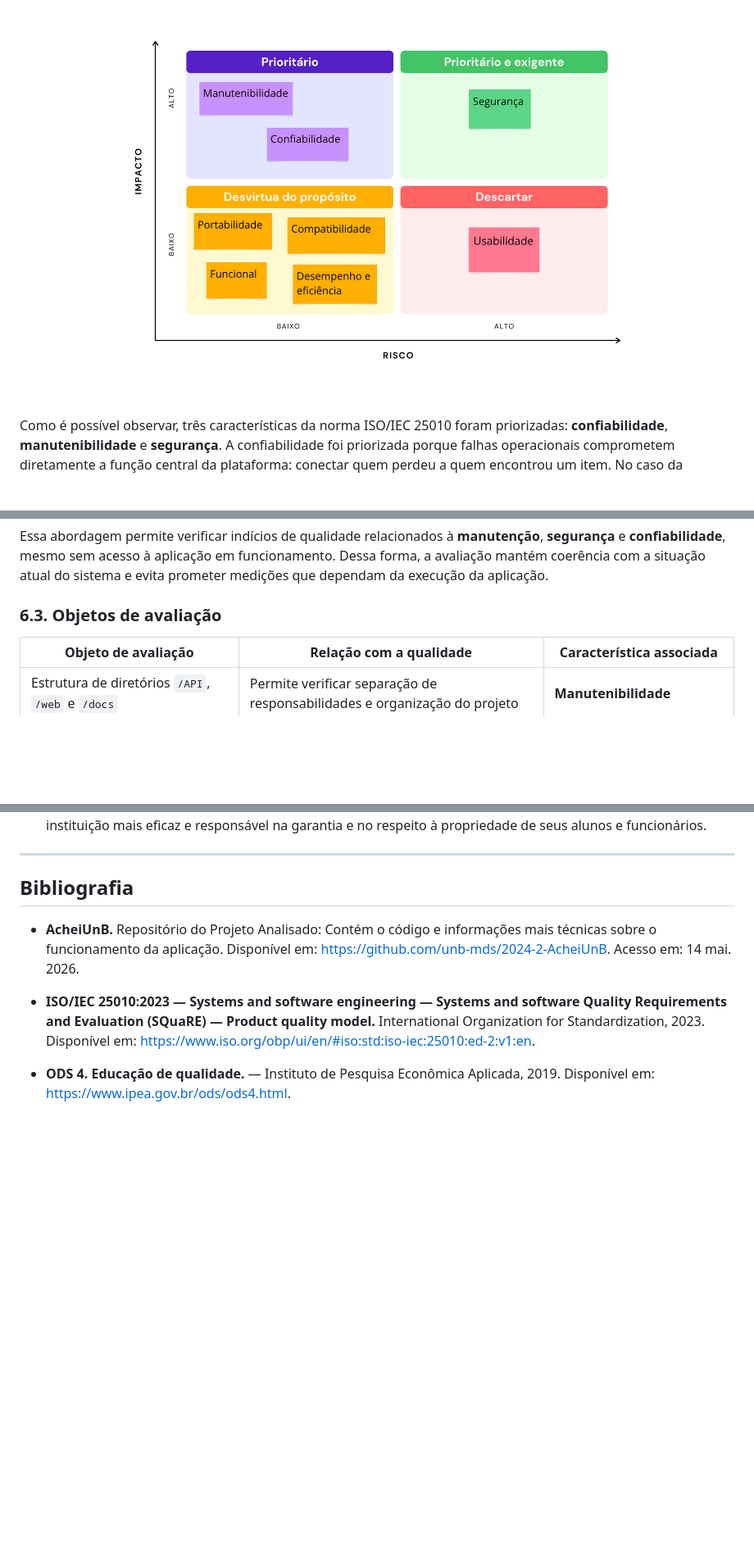
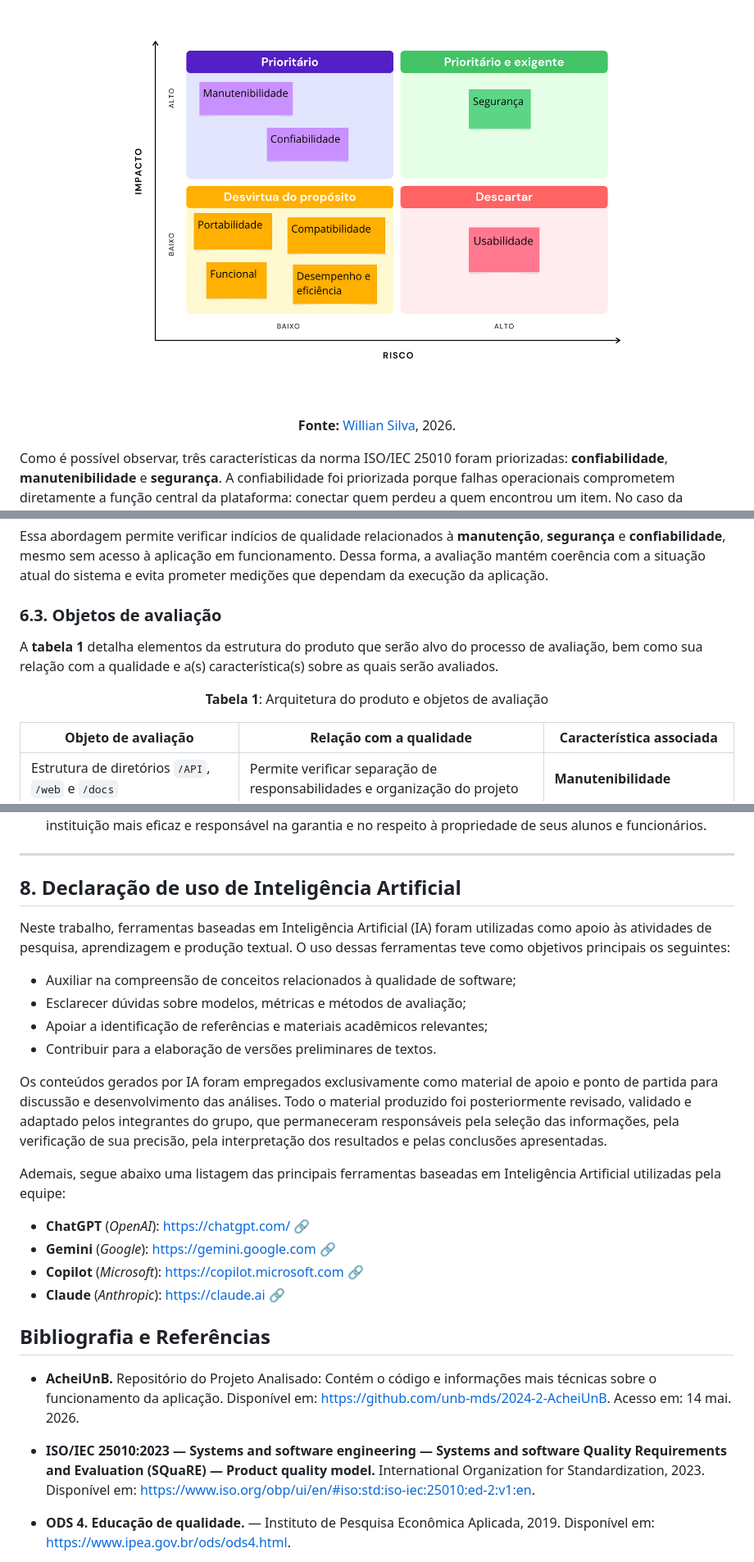
Before and after one commit to FCTE-Qualidade-de-Software-1/2026-1_T02_JEAN_SAMMET, a Markdown page: fases/fase1.md, 3 parts joined by grey strips. Shown at 82% size. Rendered like a GitHub page; blank space fills up the shorter version.

```diff
--- a/fases/fase1.md
+++ b/fases/fase1.md
@@ -62,6 +127,8 @@ A partir desse contexto, será feito a priorização através da matriz impacto
 **Figura 2:** Matriz esforço x risco
 
 ![Matriz esforço x risco](../images/matrizEsforcoImpacto.png)
+
+**Fonte:** [Willian Silva](https://github.com/Wooo589), 2026.
 
 </div>
 
@@ -152,6 +221,14 @@ Essa abordagem permite verificar indícios de qualidade relacionados à **manute
 
 ### 6.3. Objetos de avaliação
 
+A **tabela 1** detalha elementos da estrutura do produto que serão alvo do processo de avaliação, bem como sua relação com a qualidade e a(s) característica(s) sobre as quais serão avaliados.
+
+<div align="center">
+
+**Tabela 1**: Arquitetura do produto e objetos de avaliação
+
+</div>
+
 | Objeto de avaliação                              | Relação com a qualidade                                                   | Característica associada                  |
 | ------------------------------------------------ | ------------------------------------------------------------------------- | ----------------------------------------- |
 | Estrutura de diretórios `/API`, `/web` e `/docs` | Permite verificar separação de responsabilidades e organização do projeto | **Manutenibilidade**                      |
@@ -192,7 +276,26 @@ Aqui estão as ODS que tem relevância direta com o projeto do AcheiUnB e suas d
 
 ---
 
-## Bibliografia
+## 8. Declaração de uso de Inteligência Artificial
+
+Neste trabalho, ferramentas baseadas em Inteligência Artificial (IA) foram utilizadas como apoio às atividades de pesquisa, aprendizagem e produção textual. O uso dessas ferramentas teve como objetivos principais os seguintes:
+
+- Auxiliar na compreensão de conceitos relacionados à qualidade de software;
+- Esclarecer dúvidas sobre modelos, métricas e métodos de avaliação;
+- Apoiar a identificação de referências e materiais acadêmicos relevantes;
+- Contribuir para a elaboração de versões preliminares de textos.
+
+Os conteúdos gerados por IA foram empregados exclusivamente como material de apoio e ponto de partida para discussão e desenvolvimento das análises. Todo o material produzido foi posteriormente revisado, validado e adaptado pelos integrantes do grupo, que permaneceram responsáveis pela seleção das informações, pela verificação de sua precisão, pela interpretação dos resultados e pelas conclusões apresentadas.
+
+Ademais, segue abaixo uma listagem das principais ferramentas baseadas em Inteligência Artificial utilizadas pela equipe:
+
+- **ChatGPT** (*OpenAI*): https://chatgpt.com/ 🔗
+- **Gemini** (*Google*): https://gemini.google.com 🔗
+- **Copilot** (*Microsoft*): https://copilot.microsoft.com 🔗
+- **Claude** (*Anthropic*): https://claude.ai 🔗
+
+
+## Bibliografia e Referências
 
 - **AcheiUnB.** Repositório do Projeto Analisado: Contém o código e informações mais técnicas sobre o funcionamento da aplicação. Disponível em: <https://github.com/unb-mds/2024-2-AcheiUnB>. Acesso em: 14 mai. 2026.
 
```
Also changed, not shown: other parts of fases/fase1.md (+83 -8 lines).
